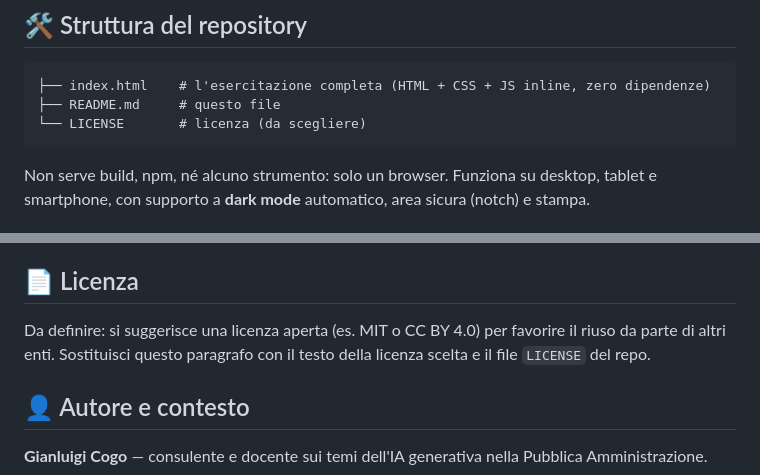
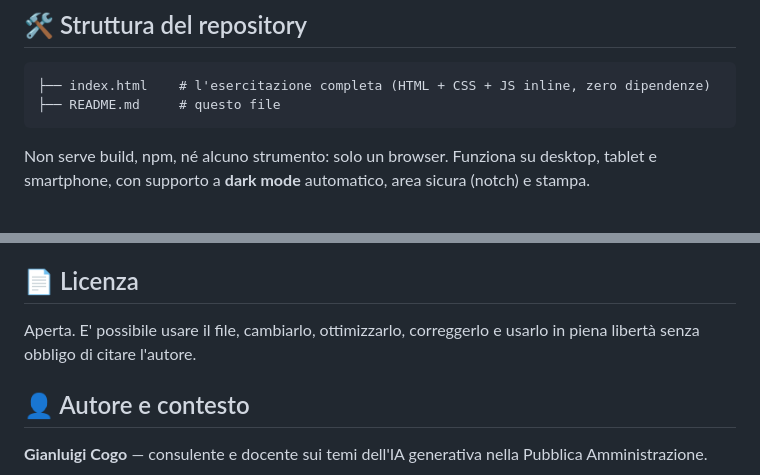
Before and after one commit to gigicogo/Scheda-sicurezza-prompt, a Markdown page: README.md, 2 parts joined by grey strips. Rendered like a GitHub page.

Commit message:
Clarify license information in README.md
Updated license section to clarify usage rights.

````diff
--- a/README.md
+++ b/README.md
@@ -43,7 +43,6 @@ L'app è progettata per l'uso in un ente pubblico, quindi:
 ```text
 ├── index.html    # l'esercitazione completa (HTML + CSS + JS inline, zero dipendenze)
 ├── README.md     # questo file
-└── LICENSE       # licenza (da scegliere)
 ```
 
 Non serve build, npm, né alcuno strumento: solo un browser. Funziona su desktop, tablet e smartphone, con supporto a **dark mode** automatico, area sicura (notch) e stampa.
@@ -79,7 +78,7 @@ Se adatti l'esercizio al tuo ente, mantieni la regola d'ingaggio: solo casi fitt
 
 ## 📄 Licenza
 
-Da definire: si suggerisce una licenza aperta (es. MIT o CC BY 4.0) per favorire il riuso da parte di altri enti. Sostituisci questo paragrafo con il testo della licenza scelta e il file `LICENSE` del repo.
+Aperta. E' possibile usare il file, cambiarlo, ottimizzarlo, correggerlo e usarlo in piena libertà senza obbligo di citare l'autore.
 
 ## 👤 Autore e contesto
 
````
